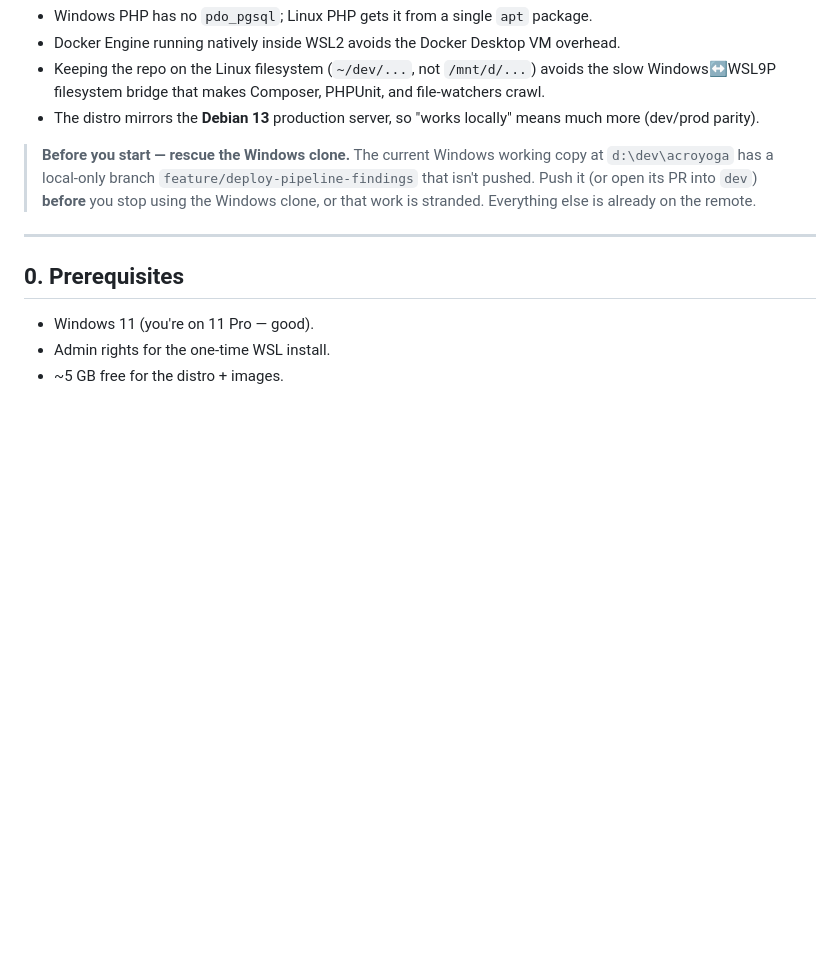
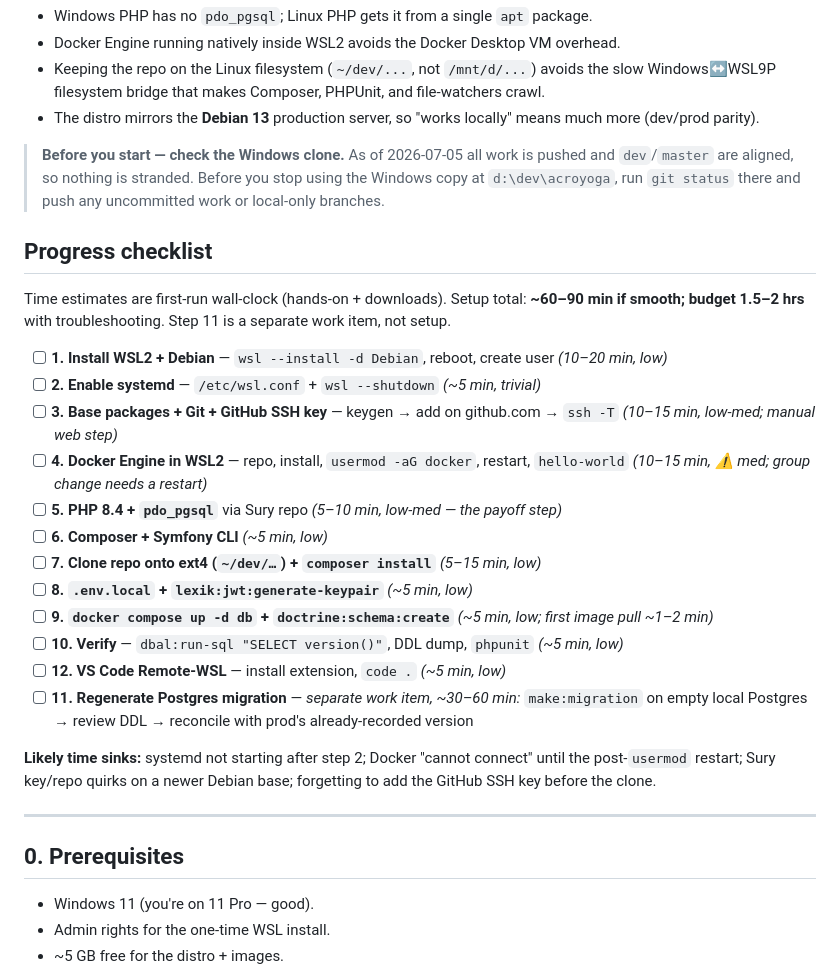
Before and after one commit to shorouja/acroyoga, a Markdown page: docs/wsl2-dev-setup.md, the part around the change. GitHub-like rendering; blank space fills up the shorter version.

Commit message:
docs: add progress checklist + effort estimates to WSL2 setup guide
Adds a tickable step-by-step checklist with first-run time estimates and
effort/risk flags, and refreshes the stale 'rescue the Windows clone' note
(that branch is now merged; nothing is stranded).

```diff
--- a/docs/wsl2-dev-setup.md
+++ b/docs/wsl2-dev-setup.md
@@ -13,11 +13,31 @@ and not via Docker Desktop.
 - The distro mirrors the **Debian 13** production server, so "works locally"
   means much more (dev/prod parity).
 
-> **Before you start — rescue the Windows clone.** The current Windows working
-> copy at `d:\dev\acroyoga` has a local-only branch `feature/deploy-pipeline-findings`
-> that isn't pushed. Push it (or open its PR into `dev`) **before** you stop using
-> the Windows clone, or that work is stranded. Everything else is already on the
-> remote.
+> **Before you start — check the Windows clone.** As of 2026-07-05 all work is
+> pushed and `dev`/`master` are aligned, so nothing is stranded. Before you stop
+> using the Windows copy at `d:\dev\acroyoga`, run `git status` there and push any
+> uncommitted work or local-only branches.
+
+## Progress checklist
+
+Time estimates are first-run wall-clock (hands-on + downloads). Setup total:
+**~60–90 min if smooth; budget 1.5–2 hrs** with troubleshooting. Step 11 is a
+separate work item, not setup.
+
+- [ ] **1. Install WSL2 + Debian** — `wsl --install -d Debian`, reboot, create user _(10–20 min, low)_
+- [ ] **2. Enable systemd** — `/etc/wsl.conf` + `wsl --shutdown` _(~5 min, trivial)_
+- [ ] **3. Base packages + Git + GitHub SSH key** — keygen → add on github.com → `ssh -T` _(10–15 min, low-med; manual web step)_
+- [ ] **4. Docker Engine in WSL2** — repo, install, `usermod -aG docker`, restart, `hello-world` _(10–15 min, ⚠️ med; group change needs a restart)_
+- [ ] **5. PHP 8.4 + `pdo_pgsql`** via Sury repo _(5–10 min, low-med — the payoff step)_
+- [ ] **6. Composer + Symfony CLI** _(~5 min, low)_
+- [ ] **7. Clone repo onto ext4 (`~/dev/…`) + `composer install`** _(5–15 min, low)_
+- [ ] **8. `.env.local` + `lexik:jwt:generate-keypair`** _(~5 min, low)_
+- [ ] **9. `docker compose up -d db` + `doctrine:schema:create`** _(~5 min, low; first image pull ~1–2 min)_
+- [ ] **10. Verify** — `dbal:run-sql "SELECT version()"`, DDL dump, `phpunit` _(~5 min, low)_
+- [ ] **12. VS Code Remote-WSL** — install extension, `code .` _(~5 min, low)_
+- [ ] **11. Regenerate Postgres migration** — *separate work item, ~30–60 min:* `make:migration` on empty local Postgres → review DDL → reconcile with prod's already-recorded version
+
+**Likely time sinks:** systemd not starting after step 2; Docker "cannot connect" until the post-`usermod` restart; Sury key/repo quirks on a newer Debian base; forgetting to add the GitHub SSH key before the clone.
 
 ---
 
```
